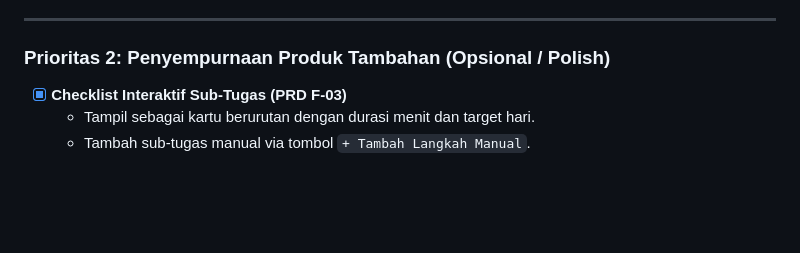
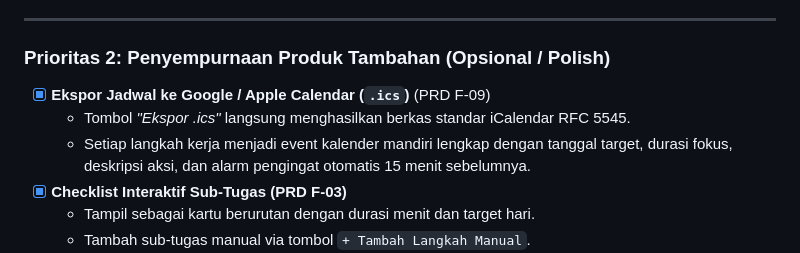
Before and after one commit to najmifaza/KilasTugas_SIFest_KmHarkatNegri_JadiH-1, a Markdown page: docs/CHECKLIST.md, the part around the change. Rendered like a GitHub page; blank space fills up the shorter version.

Commit message:
docs: mark calendar export as completed in progress checklist

```diff
--- a/docs/CHECKLIST.md
+++ b/docs/CHECKLIST.md
@@ -109,6 +109,9 @@
 
 ### Prioritas 2: Penyempurnaan Produk Tambahan (Opsional / Polish)
 
+- [x] **Ekspor Jadwal ke Google / Apple Calendar (`.ics`)** (PRD F-09)
+  - Tombol *"Ekspor .ics"* langsung menghasilkan berkas standar iCalendar RFC 5545.
+  - Setiap langkah kerja menjadi event kalender mandiri lengkap dengan tanggal target, durasi fokus, deskripsi aksi, dan alarm pengingat otomatis 15 menit sebelumnya.
 - [x] **Checklist Interaktif Sub-Tugas (PRD F-03)**
   - Tampil sebagai kartu berurutan dengan durasi menit dan target hari.
   - Tambah sub-tugas manual via tombol `+ Tambah Langkah Manual`.
```
